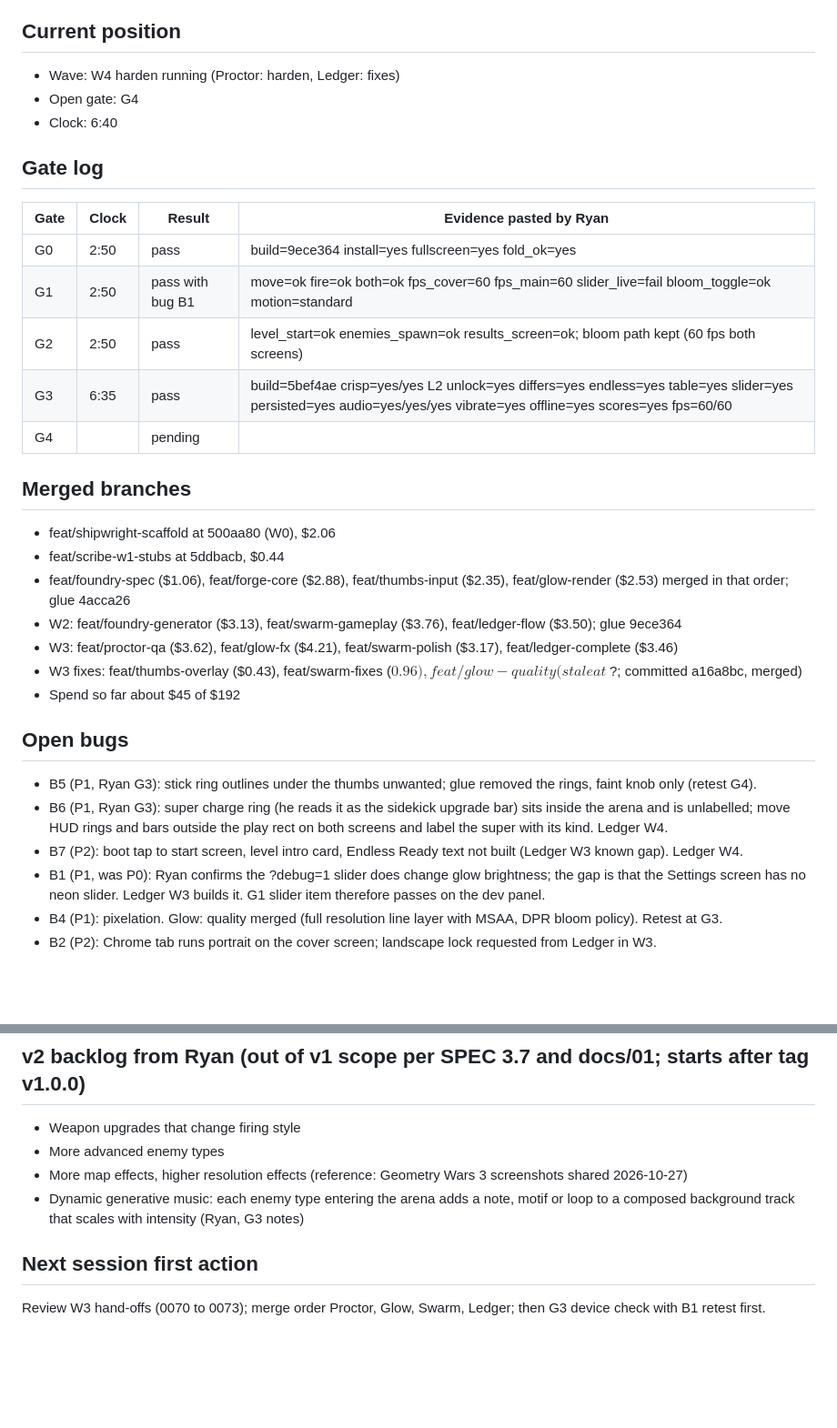
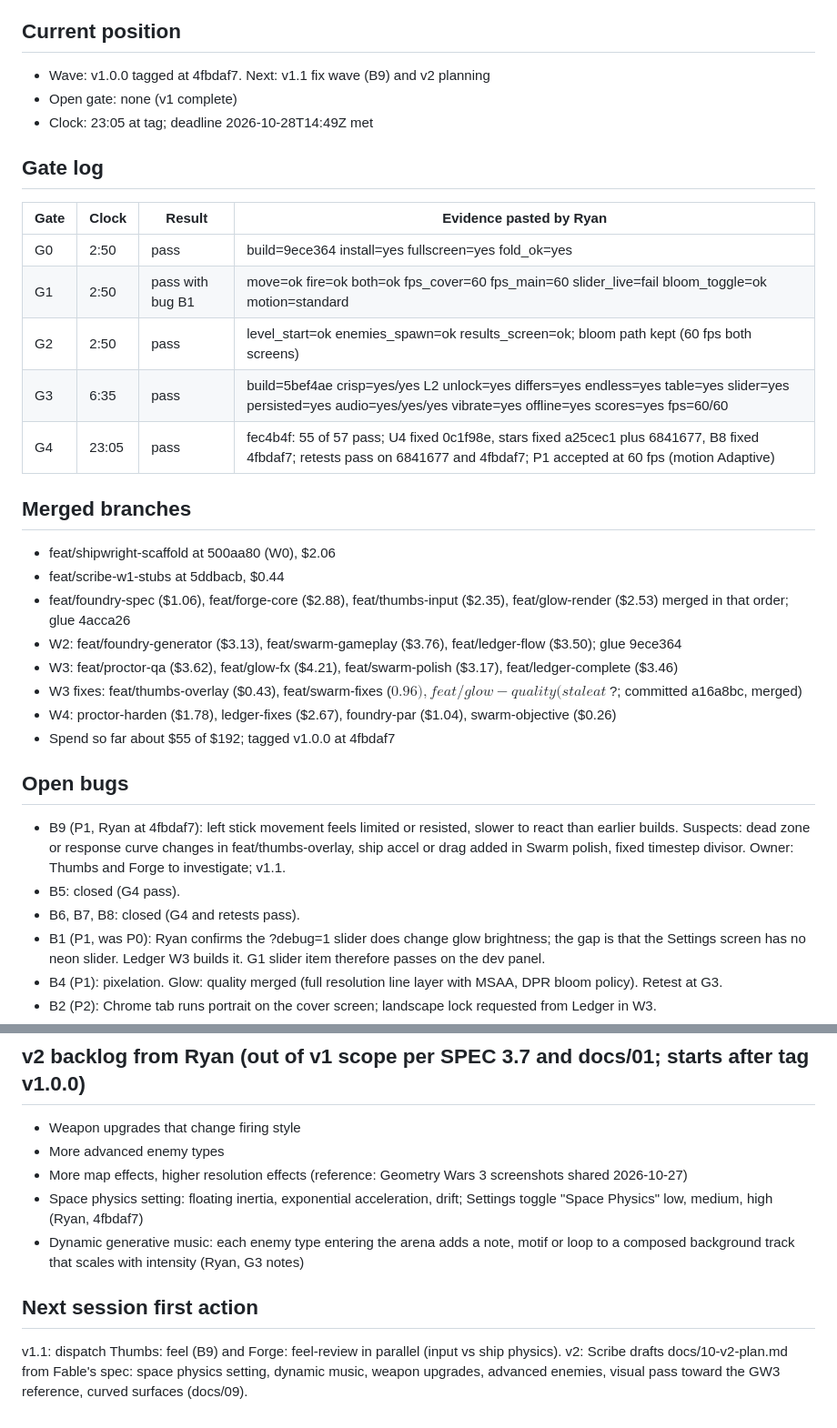
Before and after one commit to stoopstoop/shape-of-war, a Markdown page: docs/STATUS.md, 2 parts joined by grey strips. Shown at 91% size. Drawn GitHub-style; blank space fills up the shorter version.

Commit message:
docs: v1.0.0 status and decisions

```diff
--- a/docs/STATUS.md
+++ b/docs/STATUS.md
@@ -2,9 +2,9 @@ Kickoff: 2026-10-27T08:49:39Z
 Deadline: 2026-10-28T14:49:39Z (kickoff plus 30 hours). Hard outer limit: Console credits ($192.49) expire 2026-10-29.
 
 ## Current position
-- Wave: W4 harden running (Proctor: harden, Ledger: fixes)
-- Open gate: G4
-- Clock: 6:40
+- Wave: v1.0.0 tagged at 4fbdaf7. Next: v1.1 fix wave (B9) and v2 planning
+- Open gate: none (v1 complete)
+- Clock: 23:05 at tag; deadline 2026-10-28T14:49Z met
 
 ## Gate log
 | Gate | Clock | Result | Evidence pasted by Ryan |
@@ -13,7 +13,7 @@ Deadline: 2026-10-28T14:49:39Z (kickoff plus 30 hours). Hard outer limit: Consol
 | G1 | 2:50 | pass with bug B1 | move=ok fire=ok both=ok fps_cover=60 fps_main=60 slider_live=fail bloom_toggle=ok motion=standard |
 | G2 | 2:50 | pass | level_start=ok enemies_spawn=ok results_screen=ok; bloom path kept (60 fps both screens) |
 | G3 | 6:35 | pass | build=5bef4ae crisp=yes/yes L2 unlock=yes differs=yes endless=yes table=yes slider=yes persisted=yes audio=yes/yes/yes vibrate=yes offline=yes scores=yes fps=60/60 |
-| G4 | | pending | |
+| G4 | 23:05 | pass | fec4b4f: 55 of 57 pass; U4 fixed 0c1f98e, stars fixed a25cec1 plus 6841677, B8 fixed 4fbdaf7; retests pass on 6841677 and 4fbdaf7; P1 accepted at 60 fps (motion Adaptive) |
 
 ## Merged branches
 - feat/shipwright-scaffold at 500aa80 (W0), $2.06
@@ -22,12 +22,13 @@ Deadline: 2026-10-28T14:49:39Z (kickoff plus 30 hours). Hard outer limit: Consol
 - W2: feat/foundry-generator ($3.13), feat/swarm-gameplay ($3.76), feat/ledger-flow ($3.50); glue 9ece364
 - W3: feat/proctor-qa ($3.62), feat/glow-fx ($4.21), feat/swarm-polish ($3.17), feat/ledger-complete ($3.46)
 - W3 fixes: feat/thumbs-overlay ($0.43), feat/swarm-fixes ($0.96), feat/glow-quality (stale at ~$?; committed a16a8bc, merged)
-- Spend so far about $45 of $192
+- W4: proctor-harden ($1.78), ledger-fixes ($2.67), foundry-par ($1.04), swarm-objective ($0.26)
+- Spend so far about $55 of $192; tagged v1.0.0 at 4fbdaf7
 
 ## Open bugs
-- B5 (P1, Ryan G3): stick ring outlines under the thumbs unwanted; glue removed the rings, faint knob only (retest G4).
-- B6 (P1, Ryan G3): super charge ring (he reads it as the sidekick upgrade bar) sits inside the arena and is unlabelled; move HUD rings and bars outside the play rect on both screens and label the super with its kind. Ledger W4.
-- B7 (P2): boot tap to start screen, level intro card, Endless Ready text not built (Ledger W3 known gap). Ledger W4.
+- B9 (P1, Ryan at 4fbdaf7): left stick movement feels limited or resisted, slower to react than earlier builds. Suspects: dead zone or response curve changes in feat/thumbs-overlay, ship accel or drag added in Swarm polish, fixed timestep divisor. Owner: Thumbs and Forge to investigate; v1.1.
+- B5: closed (G4 pass).
+- B6, B7, B8: closed (G4 and retests pass).
 - B1 (P1, was P0): Ryan confirms the ?debug=1 slider does change glow brightness; the gap is that the Settings screen has no neon slider. Ledger W3 builds it. G1 slider item therefore passes on the dev panel.
 - B4 (P1): pixelation. Glow: quality merged (full resolution line layer with MSAA, DPR bloom policy). Retest at G3.
 - B2 (P2): Chrome tab runs portrait on the cover screen; landscape lock requested from Ledger in W3.
@@ -40,7 +41,8 @@ Deadline: 2026-10-28T14:49:39Z (kickoff plus 30 hours). Hard outer limit: Consol
 - Weapon upgrades that change firing style
 - More advanced enemy types
 - More map effects, higher resolution effects (reference: Geometry Wars 3 screenshots shared 2026-10-27)
+- Space physics setting: floating inertia, exponential acceleration, drift; Settings toggle "Space Physics" low, medium, high (Ryan, 4fbdaf7)
 - Dynamic generative music: each enemy type entering the arena adds a note, motif or loop to a composed background track that scales with intensity (Ryan, G3 notes)
 
 ## Next session first action
-Review W3 hand-offs (0070 to 0073); merge order Proctor, Glow, Swarm, Ledger; then G3 device check with B1 retest first.
+v1.1: dispatch Thumbs: feel (B9) and Forge: feel-review in parallel (input vs ship physics). v2: Scribe drafts docs/10-v2-plan.md from Fable's spec: space physics setting, dynamic music, weapon upgrades, advanced enemies, visual pass toward the GW3 reference, curved surfaces (docs/09).
```
Also changed, not shown: docs/DECISIONS.md (+2 -0 lines).
